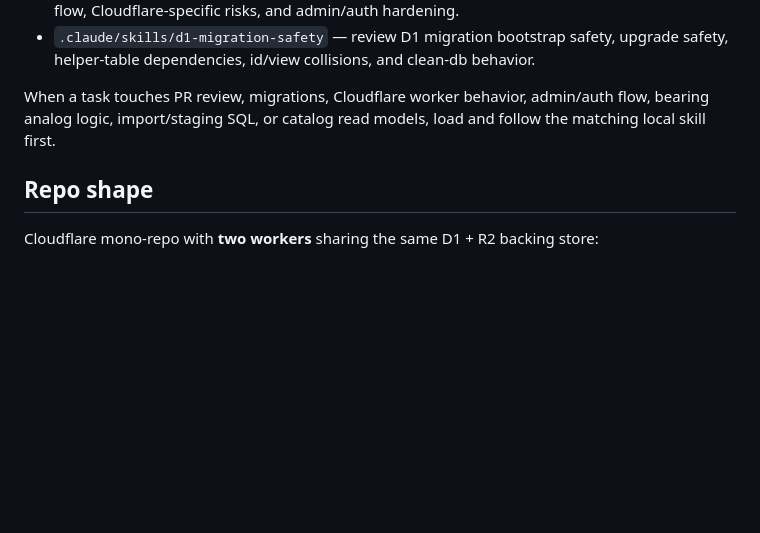
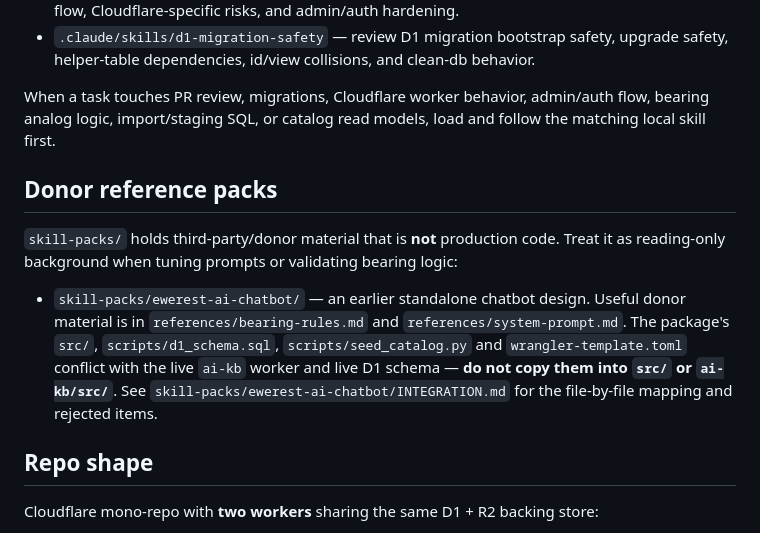
Before and after one commit to ArtemFilin1990/b24-catalog, a Markdown page: CLAUDE.md, the part around the change. GitHub-like rendering; blank space fills up the shorter version.

```diff
--- a/CLAUDE.md
+++ b/CLAUDE.md
@@ -13,6 +13,12 @@ Prefer the local skills in `.claude/skills/` before generic reasoning when the t
 - `.claude/skills/d1-migration-safety` — review D1 migration bootstrap safety, upgrade safety, helper-table dependencies, id/view collisions, and clean-db behavior.
 
 When a task touches PR review, migrations, Cloudflare worker behavior, admin/auth flow, bearing analog logic, import/staging SQL, or catalog read models, load and follow the matching local skill first.
+
+## Donor reference packs
+
+`skill-packs/` holds third-party/donor material that is **not** production code. Treat it as reading-only background when tuning prompts or validating bearing logic:
+
+- `skill-packs/ewerest-ai-chatbot/` — an earlier standalone chatbot design. Useful donor material is in `references/bearing-rules.md` and `references/system-prompt.md`. The package's `src/`, `scripts/d1_schema.sql`, `scripts/seed_catalog.py` and `wrangler-template.toml` conflict with the live `ai-kb` worker and live D1 schema — **do not copy them into `src/` or `ai-kb/src/`**. See `skill-packs/ewerest-ai-chatbot/INTEGRATION.md` for the file-by-file mapping and rejected items.
 
 ## Repo shape
 
```
Also changed, not shown: skill-packs/ewerest-ai-chatbot/INTEGRATION.md (added, +73 -0 lines).
